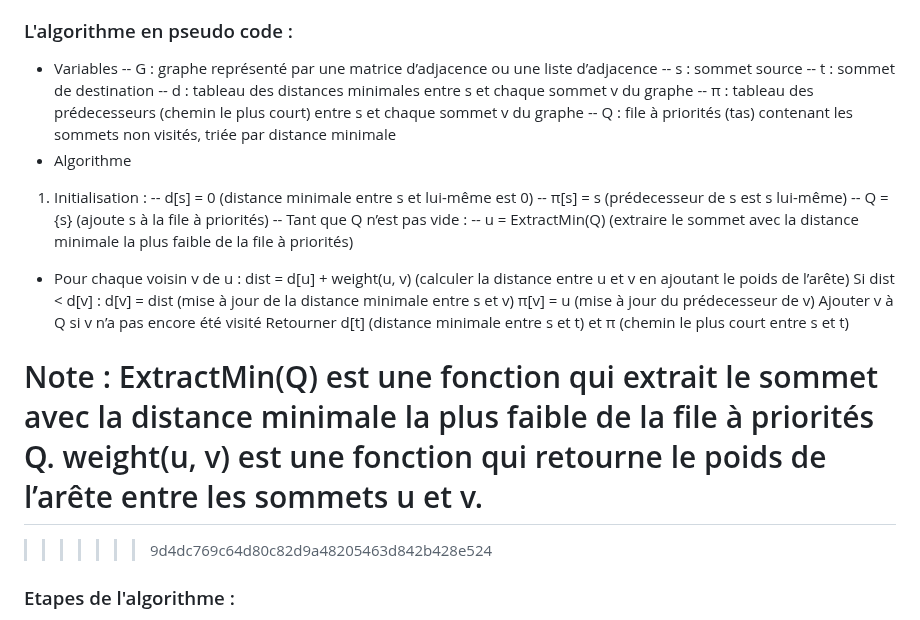
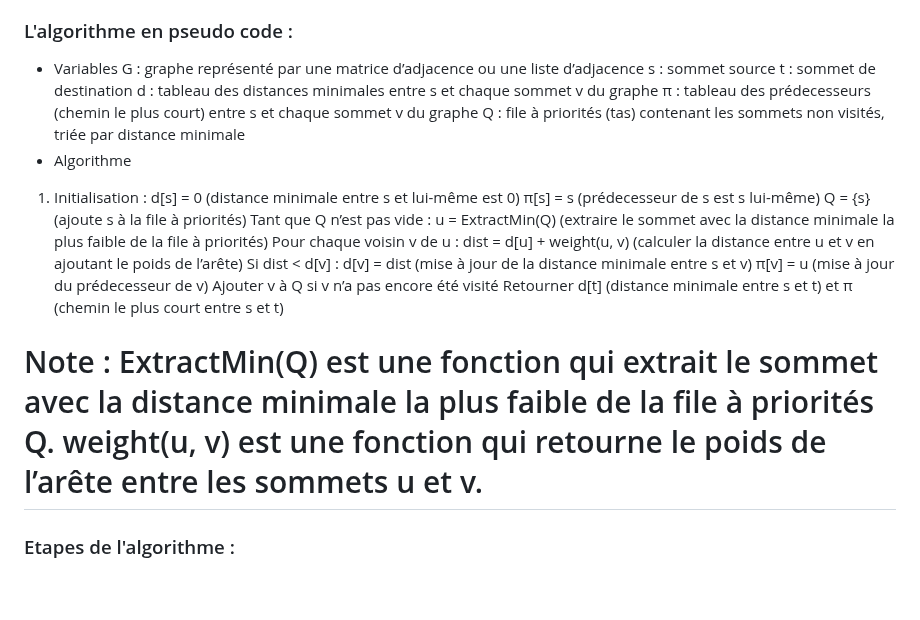
Before and after one commit to chapinux/KDE_pathfinding, a Markdown page: Avancement.md, the part around the change. GitHub-like rendering; blank space fills up the shorter version.

Commit message:
Mise à jour du fichier avancement

```diff
--- a/Avancement.md
+++ b/Avancement.md
@@ -72,21 +72,21 @@ Pour utiliser Dijkstra sur une image raster ( matrice 2D: 0 pour les zones non m
 <<<<<<< HEAD
 
 ### L'algorithme en pseudo code :
-- Variables
--- G : graphe représenté par une matrice d’adjacence ou une liste d’adjacence
--- s : sommet source
--- t : sommet de destination
--- d : tableau des distances minimales entre s et chaque sommet v du graphe
--- π : tableau des prédecesseurs (chemin le plus court) entre s et chaque sommet v du graphe
--- Q : file à priorités (tas) contenant les sommets non visités, triée par distance minimale
-- Algorithme
+* Variables
+ G : graphe représenté par une matrice d’adjacence ou une liste d’adjacence
+ s : sommet source
+ t : sommet de destination
+ d : tableau des distances minimales entre s et chaque sommet v du graphe
+ π : tableau des prédecesseurs (chemin le plus court) entre s et chaque sommet v du graphe
+ Q : file à priorités (tas) contenant les sommets non visités, triée par distance minimale
+* Algorithme
 1. Initialisation :
--- d[s] = 0 (distance minimale entre s et lui-même est 0)
--- π[s] = s (prédecesseur de s est s lui-même)
--- Q = {s} (ajoute s à la file à priorités)
--- Tant que Q n’est pas vide :
--- u = ExtractMin(Q) (extraire le sommet avec la distance minimale la plus faible de la file à priorités)
-- Pour chaque voisin v de u :
+ d[s] = 0 (distance minimale entre s et lui-même est 0)
+ π[s] = s (prédecesseur de s est s lui-même)
+ Q = {s} (ajoute s à la file à priorités)
+ Tant que Q n’est pas vide :
+ u = ExtractMin(Q) (extraire le sommet avec la distance minimale la plus faible de la file à priorités)
+ Pour chaque voisin v de u :
    dist = d[u] + weight(u, v) (calculer la distance entre u et v en ajoutant le poids de l’arête)
     Si dist < d[v] :
    d[v] = dist (mise à jour de la distance minimale entre s et v)
@@ -96,7 +96,6 @@ Retourner d[t] (distance minimale entre s et t) et π (chemin le plus court entr
 
 Note : ExtractMin(Q) est une fonction qui extrait le sommet avec la distance minimale la plus faible de la file à priorités Q. weight(u, v) est une fonction qui retourne le poids de l’arête entre les sommets u et v.
 =======
->>>>>>> 9d4dc769c64d80c82d9a48205463d842b428e524
 
 ### Etapes de l'algorithme :
 ![Un Graphe pondéré](diaporama/ressources/images/graphe.png)
```
